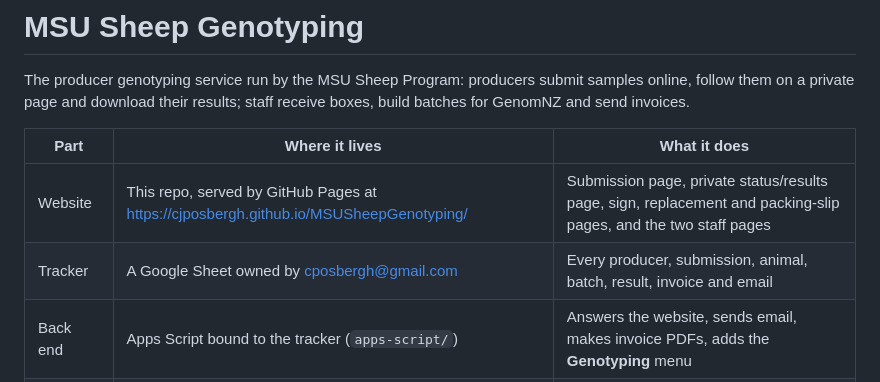
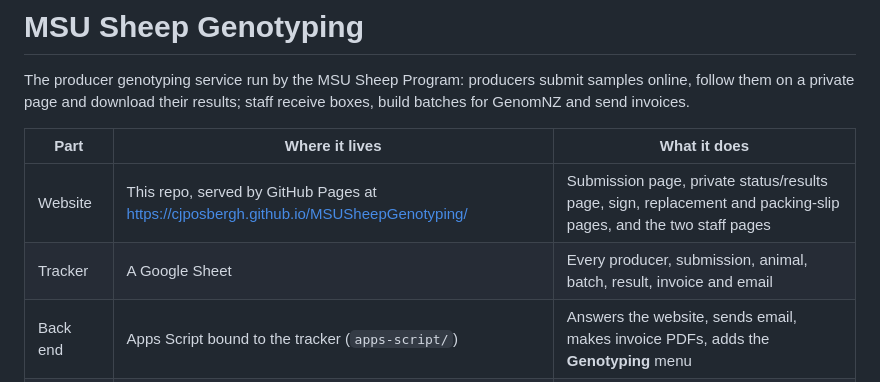
Before and after one commit to CJPosbergh/MSUSheepGenotyping, a Markdown page: README.md, the part around the change. Drawn GitHub-style.

```diff
--- a/README.md
+++ b/README.md
@@ -5,7 +5,7 @@ The producer genotyping service run by the MSU Sheep Program: producers submit s
 | Part | Where it lives | What it does |
 |---|---|---|
 | Website | This repo, served by GitHub Pages at https://cjposbergh.github.io/MSUSheepGenotyping/ | Submission page, private status/results page, sign, replacement and packing-slip pages, and the two staff pages |
-| Tracker | A Google Sheet owned by cposbergh@gmail.com | Every producer, submission, animal, batch, result, invoice and email |
+| Tracker | A Google Sheet | Every producer, submission, animal, batch, result, invoice and email |
 | Back end | Apps Script bound to the tracker (`apps-script/`) | Answers the website, sends email, makes invoice PDFs, adds the **Genotyping** menu |
 | Results files | R (`r/`) on your computer | Pushes genotype calls and parentage to the tracker, makes each producer's PDF and Excel results |
 | Drive | "MSU Sheep Genotyping" folder in the same account | Uploaded forms, photos, invoices, results files, GenomNZ batch files |
```
